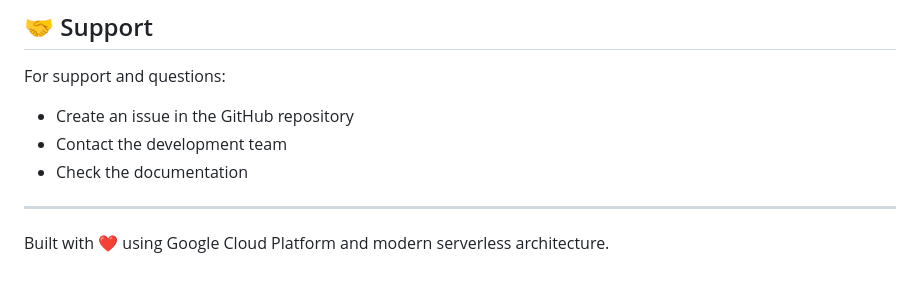
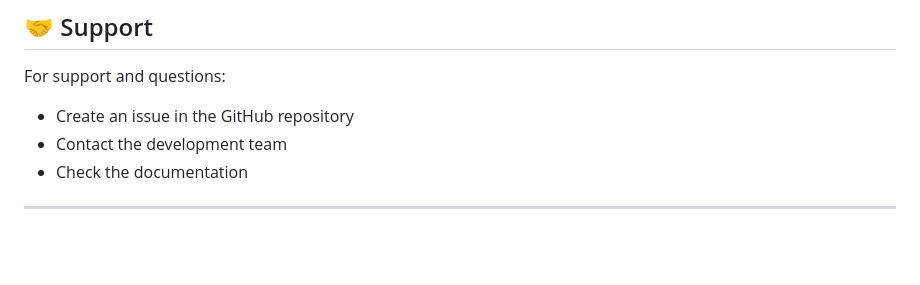
Before and after one commit to kovendhan5/dev, a Markdown page: README.md, the part around the change. Drawn GitHub-style; blank space fills up the shorter version.

Commit message:
Update README.md with latest documentation

```diff
--- a/README.md
+++ b/README.md
@@ -323,5 +323,3 @@ For support and questions:
 - Check the documentation
 
 ---
-
-Built with ❤️ using Google Cloud Platform and modern serverless architecture.
```
